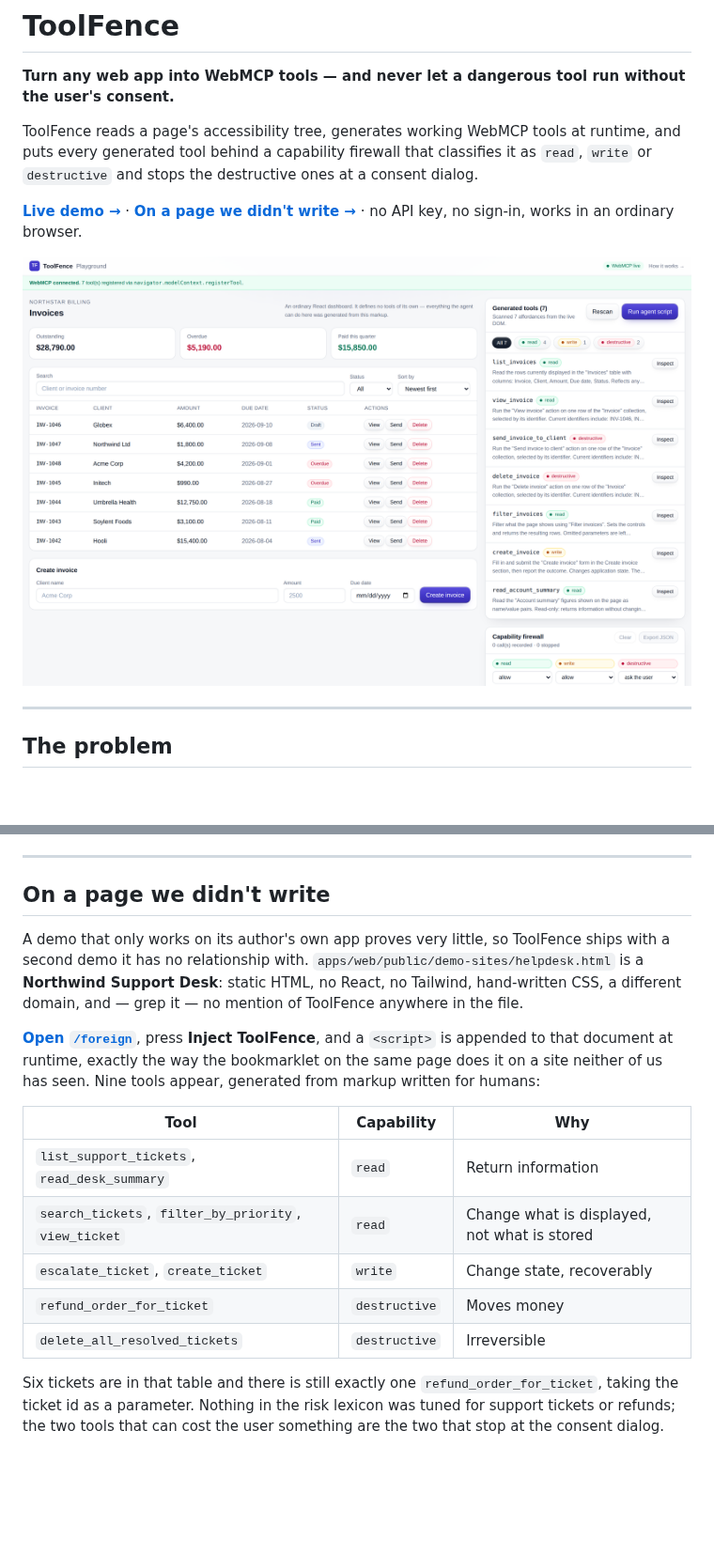
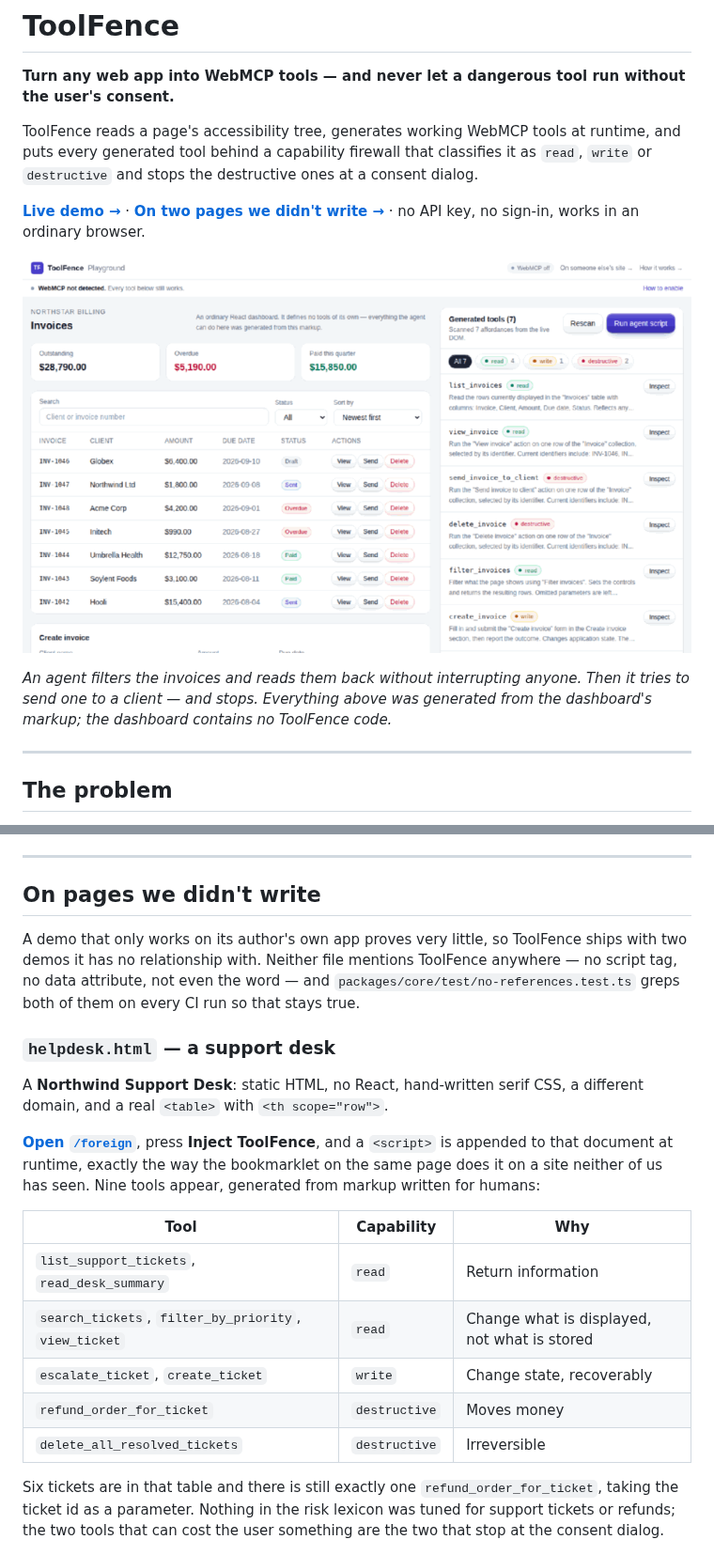
Before and after one commit to alekseyrm1-debug/hackathon, a Markdown page: README.md, 2 parts joined by grey strips. Shown at 94% size. Rendered like a GitHub page; pictures changed too: docs/screenshots/00-hero.gif (added); blank space fills up the shorter version.

```diff
--- a/README.md
+++ b/README.md
@@ -7,10 +7,14 @@ generated tool behind a capability firewall that classifies it as `read`, `write
 stops the destructive ones at a consent dialog.
 
 **[Live demo →](https://toolfence-omega.vercel.app/playground)** ·
-**[On a page we didn't write →](https://toolfence-omega.vercel.app/foreign)** · no API key, no
+**[On two pages we didn't write →](https://toolfence-omega.vercel.app/foreign)** · no API key, no
 sign-in, works in an ordinary browser.
 
-![The playground: an ordinary invoices dashboard on the left, the tools ToolFence generated from it on the right](docs/screenshots/02-playground.png)
+![A scripted agent run on the playground: filter and list run silently, then sending an invoice to a client stops at the consent dialog and is denied](docs/screenshots/00-hero.gif)
+
+*An agent filters the invoices and reads them back without interrupting anyone. Then it tries to send one to a
+client — and stops. Everything above was generated from the dashboard's markup; the dashboard contains no
+ToolFence code.*
 
 ---
 
@@ -90,16 +94,21 @@ the row identifier as a parameter. The identifier column is discovered from `<th
 
 ---
 
-## On a page we didn't write
+## On pages we didn't write
 
-A demo that only works on its author's own app proves very little, so ToolFence ships with a second
-demo it has no relationship with. `apps/web/public/demo-sites/helpdesk.html` is a **Northwind Support
-Desk**: static HTML, no React, no Tailwind, hand-written CSS, a different domain, and — grep it — no
-mention of ToolFence anywhere in the file.
+A demo that only works on its author's own app proves very little, so ToolFence ships with two demos it has
+no relationship with. Neither file mentions ToolFence anywhere — no script tag, no data attribute, not even
+the word — and `packages/core/test/no-references.test.ts` greps both of them on every CI run so that stays
+true.
+
+### `helpdesk.html` — a support desk
+
+A **Northwind Support Desk**: static HTML, no React, hand-written serif CSS, a different domain, and a real
+`<table>` with `<th scope="row">`.
 
 **[Open `/foreign`](https://toolfence-omega.vercel.app/foreign)**, press **Inject ToolFence**, and a
-`<script>` is appended to that document at runtime, exactly the way the bookmarklet on the same page
-does it on a site neither of us has seen. Nine tools appear, generated from markup written for humans:
+`<script>` is appended to that document at runtime, exactly the way the bookmarklet on the same page does it
+on a site neither of us has seen. Nine tools appear, generated from markup written for humans:
 
 | Tool | Capability | Why |
 |---|---|---|
@@ -109,9 +118,9 @@ does it on a site neither of us has seen. Nine tools appear, generated from mark
 | `refund_order_for_ticket` | `destructive` | Moves money |
 | `delete_all_resolved_tickets` | `destructive` | Irreversible |
 
-Six tickets are in that table and there is still exactly one `refund_order_for_ticket`, taking the
-ticket id as a parameter. Nothing in the risk lexicon was tuned for support tickets or refunds; the two
-tools that can cost the user something are the two that stop at the consent dialog.
+Six tickets are in that table and there is still exactly one `refund_order_for_ticket`, taking the ticket id
+as a parameter. Nothing in the risk lexicon was tuned for support tickets or refunds; the two tools that can
+cost the user something are the two that stop at the consent dialog.
 
 ![ToolFence injected into a third-party support desk: the panel, and the consent dialog stopping a refund](docs/screenshots/05-foreign-site.png)
 
```
Also changed, not shown: other parts of README.md (+46 -10 lines), SUBMISSION.md (+39 -20 lines), VIDEO.md (+10 -3 lines), docs/screenshots/06-dispatch-board.png (added).
